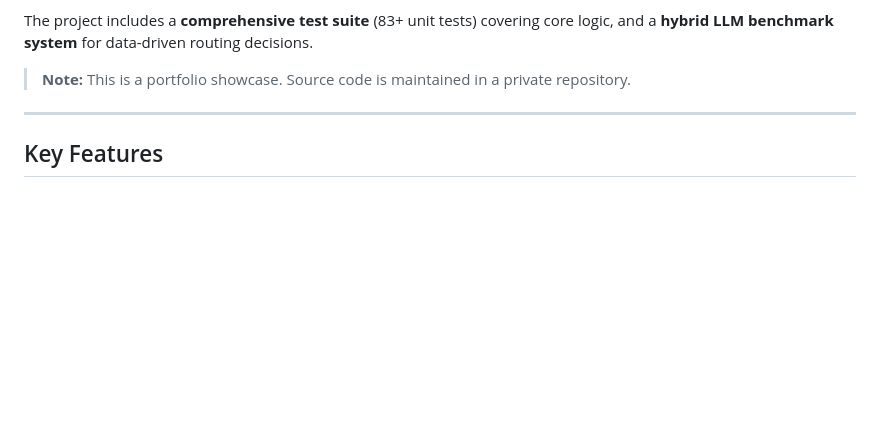
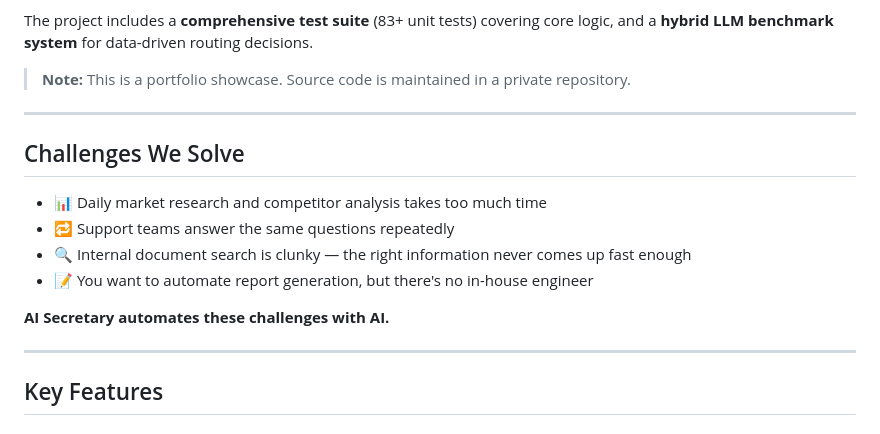
Before and after one commit to leovis87/portfolio-showcase, a Markdown page: README.md, the part around the change. GitHub-like rendering; blank space fills up the shorter version.

```diff
--- a/README.md
+++ b/README.md
@@ -27,6 +27,17 @@ The system features **benchmark-driven hybrid LLM routing** (cloud Gemini + loca
 The project includes a **comprehensive test suite** (83+ unit tests) covering core logic, and a **hybrid LLM benchmark system** for data-driven routing decisions.
 
 > **Note:** This is a portfolio showcase. Source code is maintained in a private repository.
+
+---
+
+## Challenges We Solve
+
+- 📊 Daily market research and competitor analysis takes too much time
+- 🔁 Support teams answer the same questions repeatedly
+- 🔍 Internal document search is clunky — the right information never comes up fast enough
+- 📝 You want to automate report generation, but there's no in-house engineer
+
+**AI Secretary automates these challenges with AI.**
 
 ---
 
```
Also changed, not shown: README.ja.md (+11 -0 lines), README.ko.md (+11 -0 lines).
